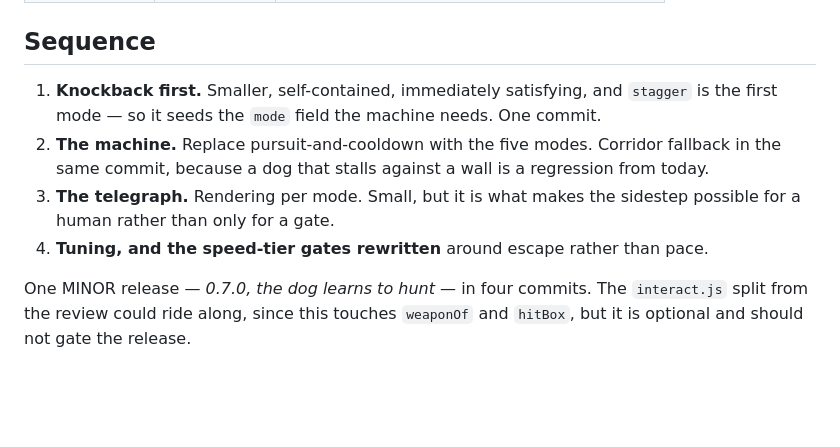
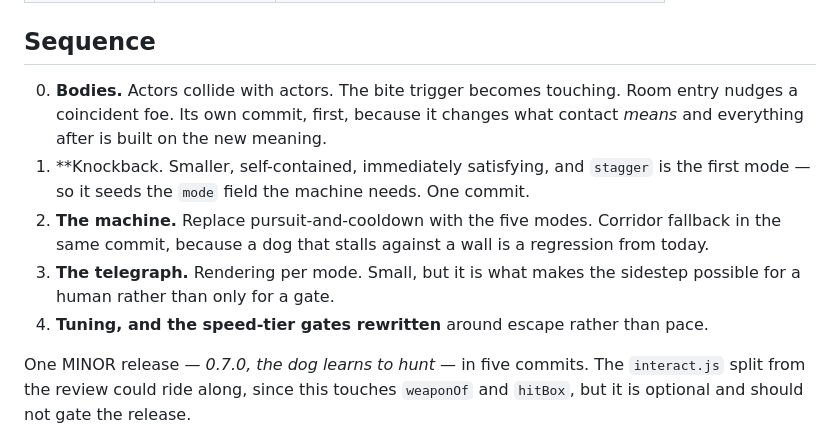
Before and after one commit to davidreyburn/paramyth, a Markdown page: plans/foe-behaviour.md, the part around one of its changes. Rendered like a GitHub page; blank space fills up the shorter version.

```diff
--- a/plans/foe-behaviour.md
+++ b/plans/foe-behaviour.md
@@ -143,7 +193,10 @@ Tuned at the table, not here. Integer, in the units the code already uses.
 
 ## Sequence
 
-1. **Knockback first.** Smaller, self-contained, immediately satisfying, and
+0. **Bodies.** Actors collide with actors. The bite trigger becomes touching.
+   Room entry nudges a coincident foe. Its own commit, first, because it changes
+   what contact *means* and everything after is built on the new meaning.
+1. **Knockback. Smaller, self-contained, immediately satisfying, and
    `stagger` is the first mode — so it seeds the `mode` field the machine needs.
    One commit.
 2. **The machine.** Replace pursuit-and-cooldown with the five modes. Corridor
@@ -154,7 +207,7 @@ Tuned at the table, not here. Integer, in the units the code already uses.
 4. **Tuning, and the speed-tier gates rewritten** around escape rather than
    pace.
 
-One MINOR release — *0.7.0, the dog learns to hunt* — in four commits. The
+One MINOR release — *0.7.0, the dog learns to hunt* — in five commits. The
 `interact.js` split from the review could ride along, since this touches
 `weaponOf` and `hitBox`, but it is optional and should not gate the release.
 
```
Also changed, not shown: other parts of plans/foe-behaviour.md (+50 -0 lines), plans/roadmap.md (+1 -1 lines).
